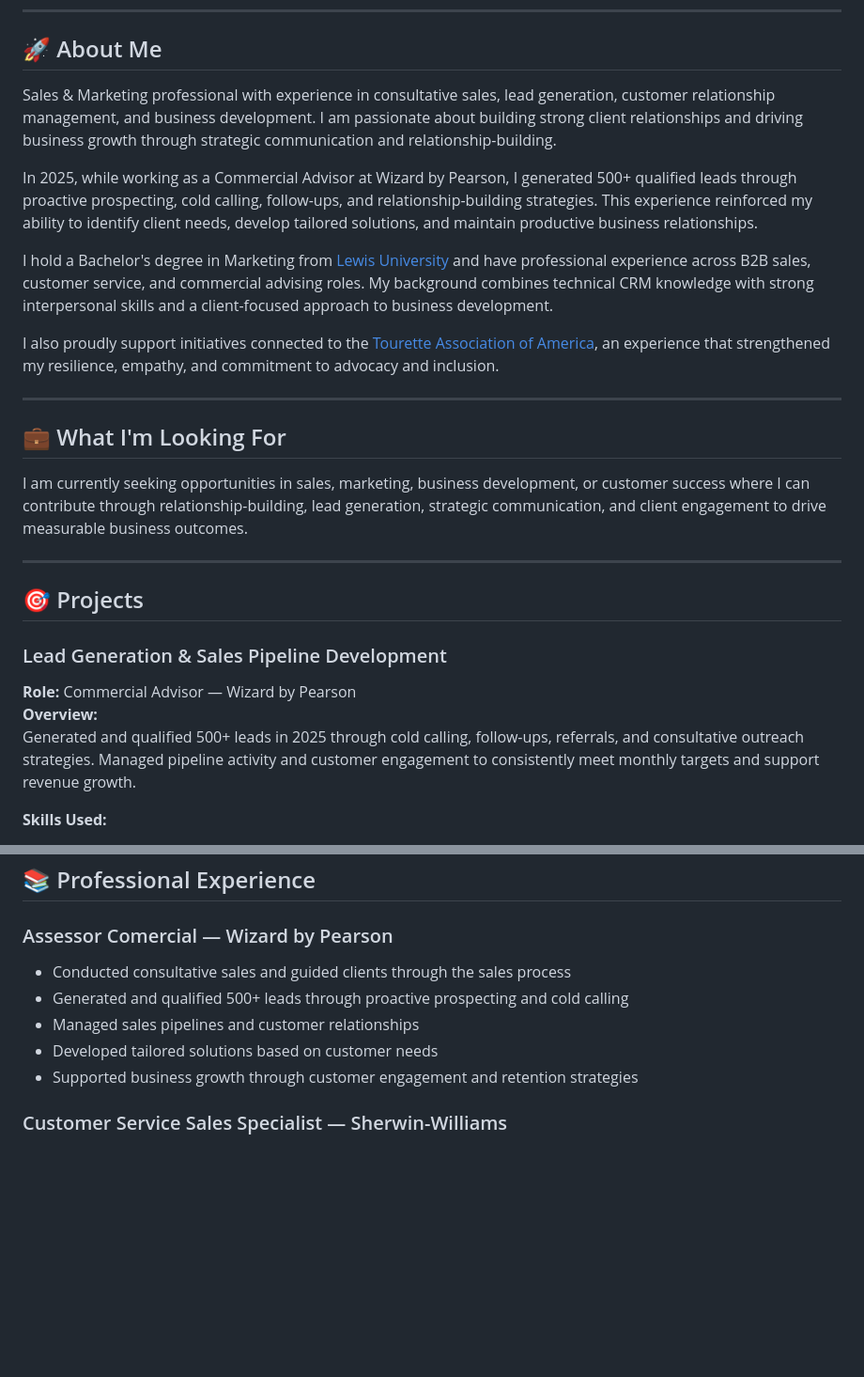
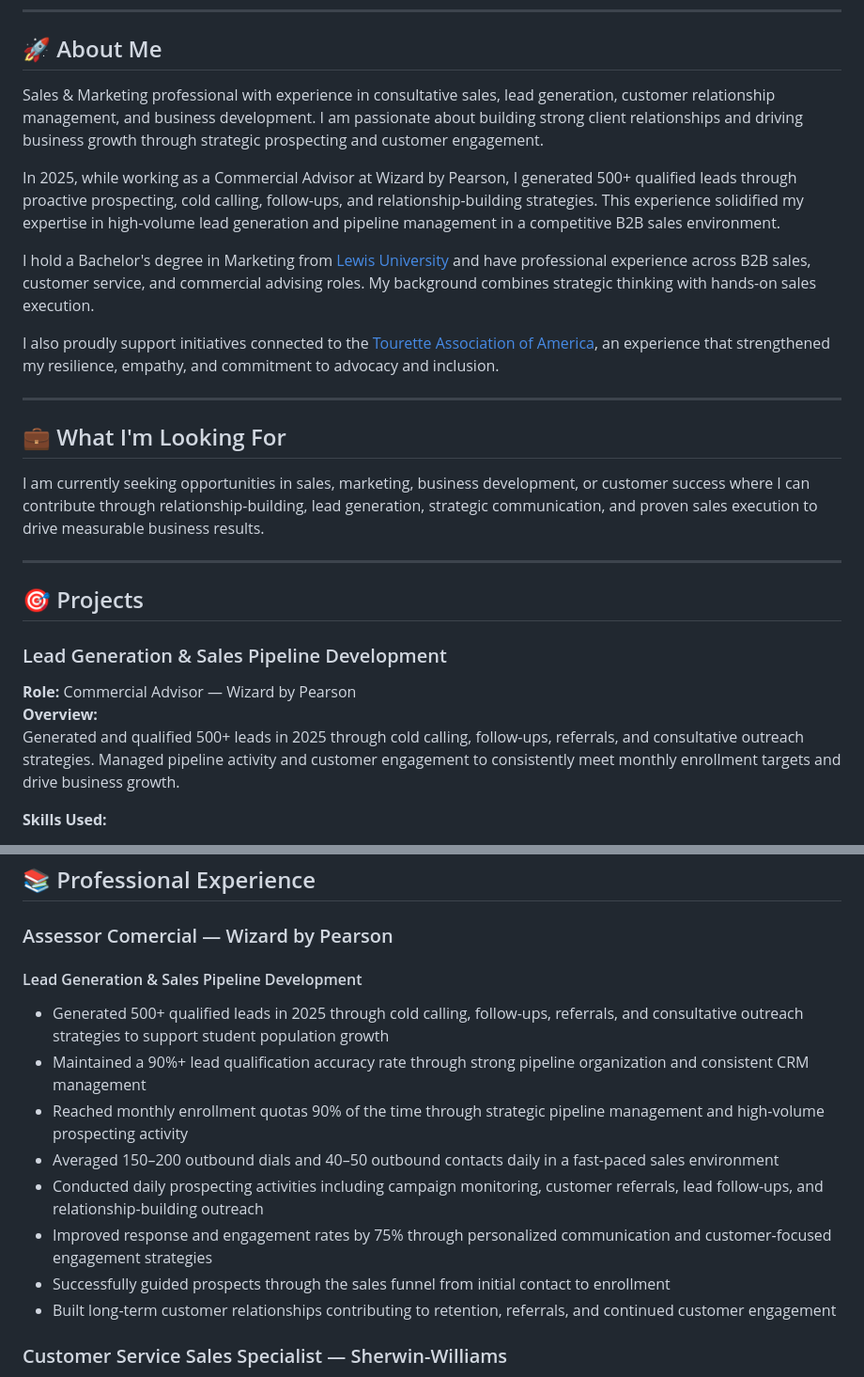
Before and after one commit to pedrocavour-hub/Cavour-Portfolio-2026, a Markdown page: README.md, 2 parts joined by grey strips. Shown at 94% size. GitHub-like rendering; blank space fills up the shorter version.

Commit message:
Update README with detailed Wizard by Pearson experience and complete truncated content

```diff
--- a/README.md
+++ b/README.md
@@ -6,11 +6,11 @@
 
 ## 🚀 About Me
 
-Sales & Marketing professional with experience in consultative sales, lead generation, customer relationship management, and business development. I am passionate about building strong client relationships and driving business growth through strategic communication and relationship-building.
+Sales & Marketing professional with experience in consultative sales, lead generation, customer relationship management, and business development. I am passionate about building strong client relationships and driving business growth through strategic prospecting and customer engagement.
 
-In 2025, while working as a Commercial Advisor at Wizard by Pearson, I generated 500+ qualified leads through proactive prospecting, cold calling, follow-ups, and relationship-building strategies. This experience reinforced my ability to identify client needs, develop tailored solutions, and maintain productive business relationships.
+In 2025, while working as a Commercial Advisor at Wizard by Pearson, I generated 500+ qualified leads through proactive prospecting, cold calling, follow-ups, and relationship-building strategies. This experience solidified my expertise in high-volume lead generation and pipeline management in a competitive B2B sales environment.
 
-I hold a Bachelor's degree in Marketing from [Lewis University](https://www.lewisu.edu) and have professional experience across B2B sales, customer service, and commercial advising roles. My background combines technical CRM knowledge with strong interpersonal skills and a client-focused approach to business development.
+I hold a Bachelor's degree in Marketing from [Lewis University](https://www.lewisu.edu) and have professional experience across B2B sales, customer service, and commercial advising roles. My background combines strategic thinking with hands-on sales execution.
 
 I also proudly support initiatives connected to the [Tourette Association of America](https://tourette.org), an experience that strengthened my resilience, empathy, and commitment to advocacy and inclusion.
 
@@ -18,7 +18,7 @@ I also proudly support initiatives connected to the [Tourette Association of Ame
 
 ## 💼 What I'm Looking For
 
-I am currently seeking opportunities in sales, marketing, business development, or customer success where I can contribute through relationship-building, lead generation, strategic communication, and client engagement to drive measurable business outcomes.
+I am currently seeking opportunities in sales, marketing, business development, or customer success where I can contribute through relationship-building, lead generation, strategic communication, and proven sales execution to drive measurable business results.
 
 ---
 
@@ -27,7 +27,7 @@ I am currently seeking opportunities in sales, marketing, business development,
 ### Lead Generation & Sales Pipeline Development
 **Role:** Commercial Advisor — Wizard by Pearson
 **Overview:**
-Generated and qualified 500+ leads in 2025 through cold calling, follow-ups, referrals, and consultative outreach strategies. Managed pipeline activity and customer engagement to consistently meet monthly targets and support revenue growth.
+Generated and qualified 500+ leads in 2025 through cold calling, follow-ups, referrals, and consultative outreach strategies. Managed pipeline activity and customer engagement to consistently meet monthly enrollment targets and drive business growth.
 
 **Skills Used:**
 - Lead Generation
@@ -84,11 +84,16 @@ Developed long-term relationships with prospective and active students by identi
 ## 📚 Professional Experience
 
 ### Assessor Comercial — Wizard by Pearson
-- Conducted consultative sales and guided clients through the sales process
-- Generated and qualified 500+ leads through proactive prospecting and cold calling
-- Managed sales pipelines and customer relationships
-- Developed tailored solutions based on customer needs
-- Supported business growth through customer engagement and retention strategies
+
+#### Lead Generation & Sales Pipeline Development
+- Generated 500+ qualified leads in 2025 through cold calling, follow-ups, referrals, and consultative outreach strategies to support student population growth
+- Maintained a 90%+ lead qualification accuracy rate through strong pipeline organization and consistent CRM management
+- Reached monthly enrollment quotas 90% of the time through strategic pipeline management and high-volume prospecting activity
+- Averaged 150–200 outbound dials and 40–50 outbound contacts daily in a fast-paced sales environment
+- Conducted daily prospecting activities including campaign monitoring, customer referrals, lead follow-ups, and relationship-building outreach
+- Improved response and engagement rates by 75% through personalized communication and customer-focused engagement strategies
+- Successfully guided prospects through the sales funnel from initial contact to enrollment
+- Built long-term customer relationships contributing to retention, referrals, and continued customer engagement
 
 ### Customer Service Sales Specialist — Sherwin-Williams
 - Delivered customer-focused sales support
```
Also changed, not shown: other parts of README.md (+1 -1 lines).
